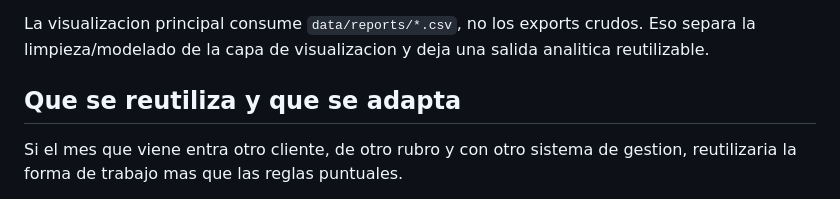
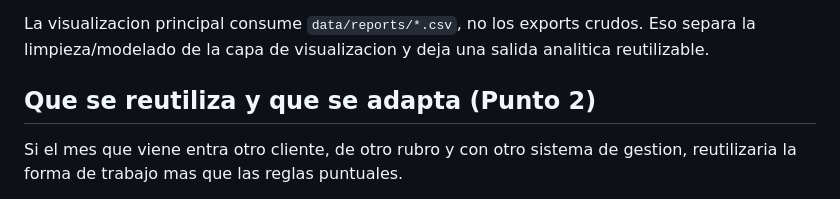
Before and after one commit to franferraro/Sawy-TostaderoRuta9, a Markdown page: ENTREGA.md, the part around the change. Drawn GitHub-style.

Commit message:
Label reuse section as point two

```diff
--- a/ENTREGA.md
+++ b/ENTREGA.md
@@ -18,7 +18,7 @@ La idea fue no empezar por graficos. Primero se preservan los datos originales,
 
 La visualizacion principal consume `data/reports/*.csv`, no los exports crudos. Eso separa la limpieza/modelado de la capa de visualizacion y deja una salida analitica reutilizable.
 
-## Que se reutiliza y que se adapta
+## Que se reutiliza y que se adapta (Punto 2)
 
 Si el mes que viene entra otro cliente, de otro rubro y con otro sistema de gestion, reutilizaria la forma de trabajo mas que las reglas puntuales.
 
```
